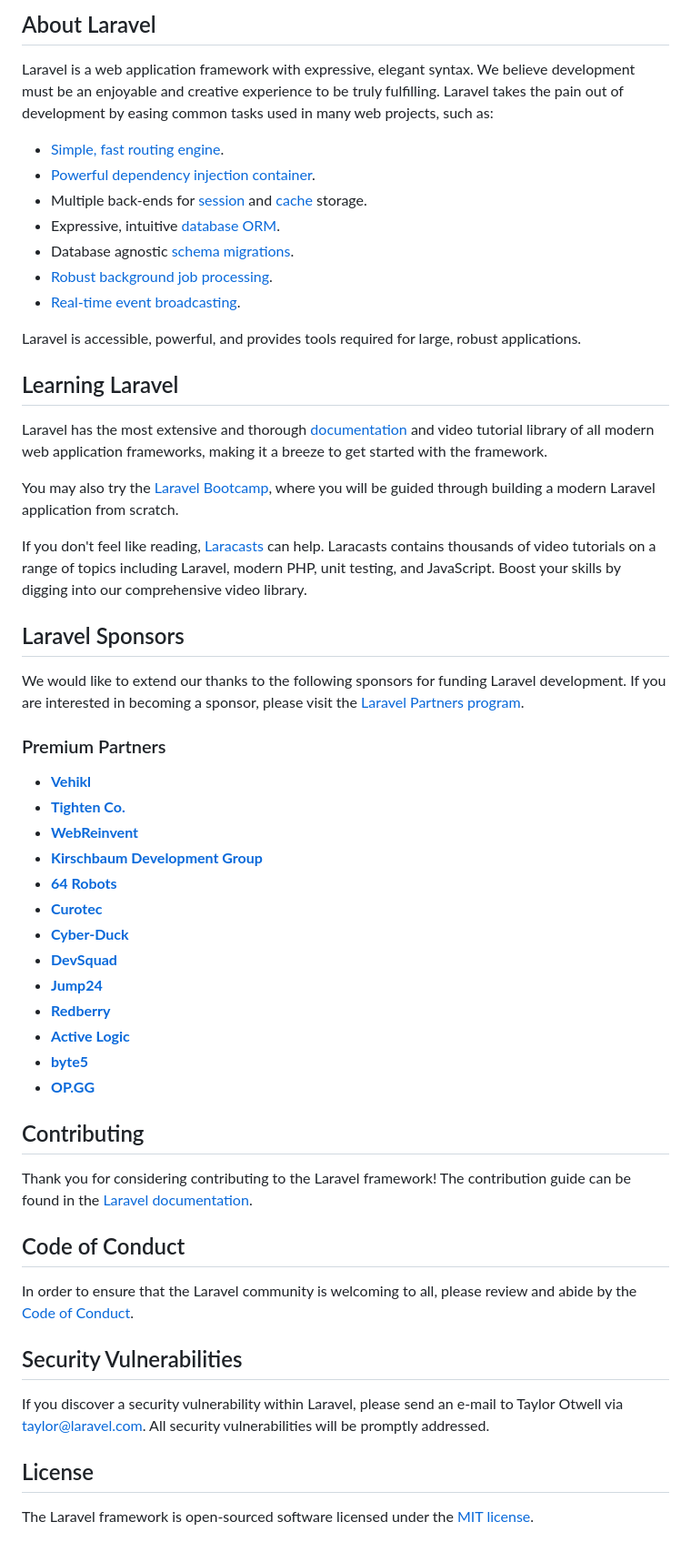
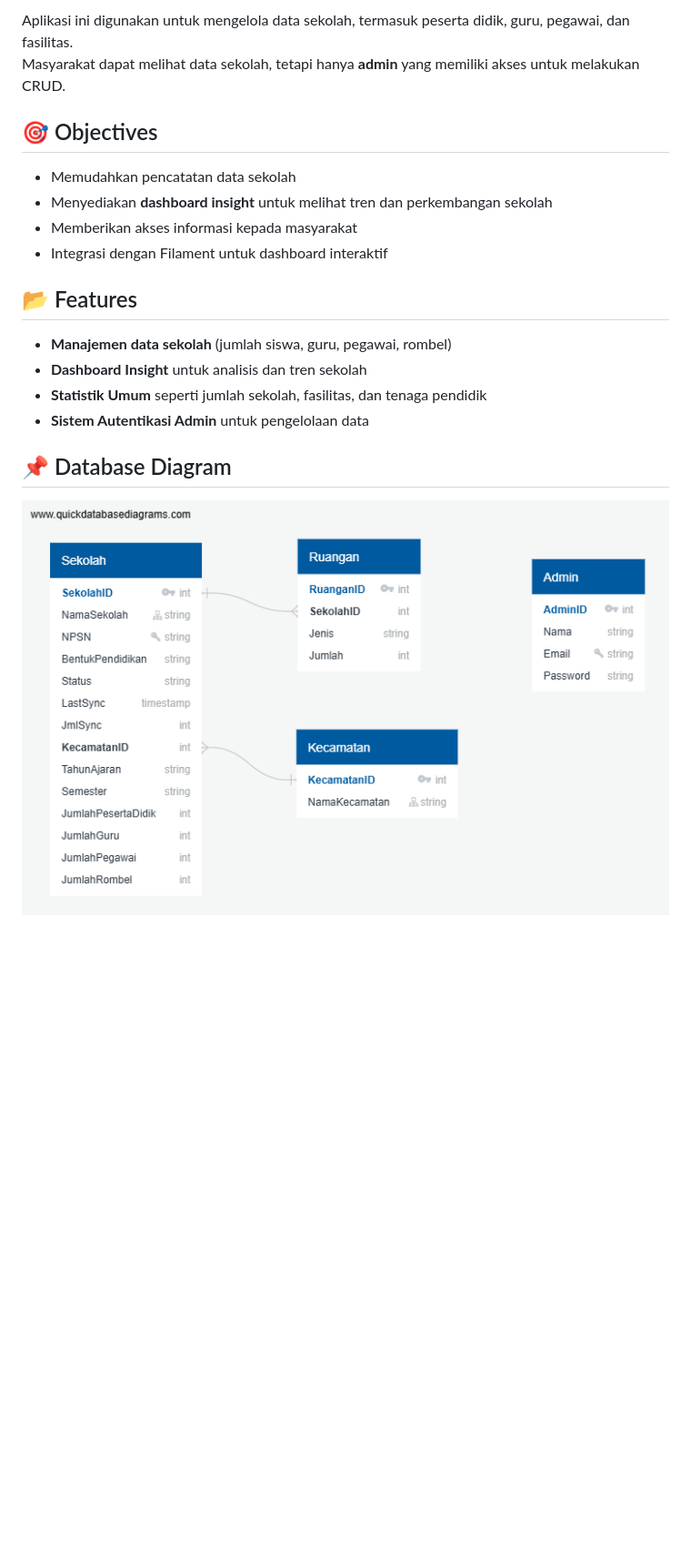
Before and after one commit to fauzansptra/Dapodik-Kab.-Banjar, a Markdown page: README.md, the part around the change printed below. Shown: that part at 91% size. GitHub-like rendering; pictures changed too: docs/db_diagram.png (added); blank space fills up the shorter version.

Commit message:
project setup

```diff
--- a/README.md
+++ b/README.md
@@ -9,58 +4,21 @@
 
-## About Laravel
+Aplikasi ini digunakan untuk mengelola data sekolah, termasuk peserta didik, guru, pegawai, dan fasilitas.
+Masyarakat dapat melihat data sekolah, tetapi hanya **admin** yang memiliki akses untuk melakukan CRUD.
 
-Laravel is a web application framework with expressive, elegant syntax. We believe development must be an enjoyable and creative experience to be truly fulfilling. Laravel takes the pain out of development by easing common tasks used in many web projects, such as:
+## 🎯 Objectives
 
-- [Simple, fast routing engine](https://laravel.com/docs/routing).
-- [Powerful dependency injection container](https://laravel.com/docs/container).
-- Multiple back-ends for [session](https://laravel.com/docs/session) and [cache](https://laravel.com/docs/cache) storage.
-- Expressive, intuitive [database ORM](https://laravel.com/docs/eloquent).
-- Database agnostic [schema migrations](https://laravel.com/docs/migrations).
-- [Robust background job processing](https://laravel.com/docs/queues).
-- [Real-time event broadcasting](https://laravel.com/docs/broadcasting).
+-   Memudahkan pencatatan data sekolah
+-   Menyediakan **dashboard insight** untuk melihat tren dan perkembangan sekolah
+-   Memberikan akses informasi kepada masyarakat
+-   Integrasi dengan Filament untuk dashboard interaktif
 
-Laravel is accessible, powerful, and provides tools required for large, robust applications.
+## 📂 Features
 
-## Learning Laravel
+-   **Manajemen data sekolah** (jumlah siswa, guru, pegawai, rombel)
+-   **Dashboard Insight** untuk analisis dan tren sekolah
+-   **Statistik Umum** seperti jumlah sekolah, fasilitas, dan tenaga pendidik
+-   **Sistem Autentikasi Admin** untuk pengelolaan data
 
-Laravel has the most extensive and thorough [documentation](https://laravel.com/docs) and video tutorial library of all modern web application frameworks, making it a breeze to get started with the framework.
+## 📌 Database Diagram
 
-You may also try the [Laravel Bootcamp](https://bootcamp.laravel.com), where you will be guided through building a modern Laravel application from scratch.
-
-If you don't feel like reading, [Laracasts](https://laracasts.com) can help. Laracasts contains thousands of video tutorials on a range of topics including Laravel, modern PHP, unit testing, and JavaScript. Boost your skills by digging into our comprehensive video library.
-
-## Laravel Sponsors
-
-We would like to extend our thanks to the following sponsors for funding Laravel development. If you are interested in becoming a sponsor, please visit the [Laravel Partners program](https://partners.laravel.com).
-
-### Premium Partners
-
-- **[Vehikl](https://vehikl.com/)**
-- **[Tighten Co.](https://tighten.co)**
-- **[WebReinvent](https://webreinvent.com/)**
-- **[Kirschbaum Development Group](https://kirschbaumdevelopment.com)**
-- **[64 Robots](https://64robots.com)**
-- **[Curotec](https://www.curotec.com/services/technologies/laravel/)**
-- **[Cyber-Duck](https://cyber-duck.co.uk)**
-- **[DevSquad](https://devsquad.com/hire-laravel-developers)**
-- **[Jump24](https://jump24.co.uk)**
-- **[Redberry](https://redberry.international/laravel/)**
-- **[Active Logic](https://activelogic.com)**
-- **[byte5](https://byte5.de)**
-- **[OP.GG](https://op.gg)**
-
-## Contributing
-
-Thank you for considering contributing to the Laravel framework! The contribution guide can be found in the [Laravel documentation](https://laravel.com/docs/contributions).
-
-## Code of Conduct
-
-In order to ensure that the Laravel community is welcoming to all, please review and abide by the [Code of Conduct](https://laravel.com/docs/contributions#code-of-conduct).
-
-## Security Vulnerabilities
-
-If you discover a security vulnerability within Laravel, please send an e-mail to Taylor Otwell via [taylor@laravel.com](mailto:taylor@laravel.com). All security vulnerabilities will be promptly addressed.
-
-## License
-
-The Laravel framework is open-sourced software licensed under the [MIT license](https://opensource.org/licenses/MIT).
+![Database Diagram](docs/db_diagram.png)
```
Also changed, not shown: other parts of README.md (+2 -7 lines).
